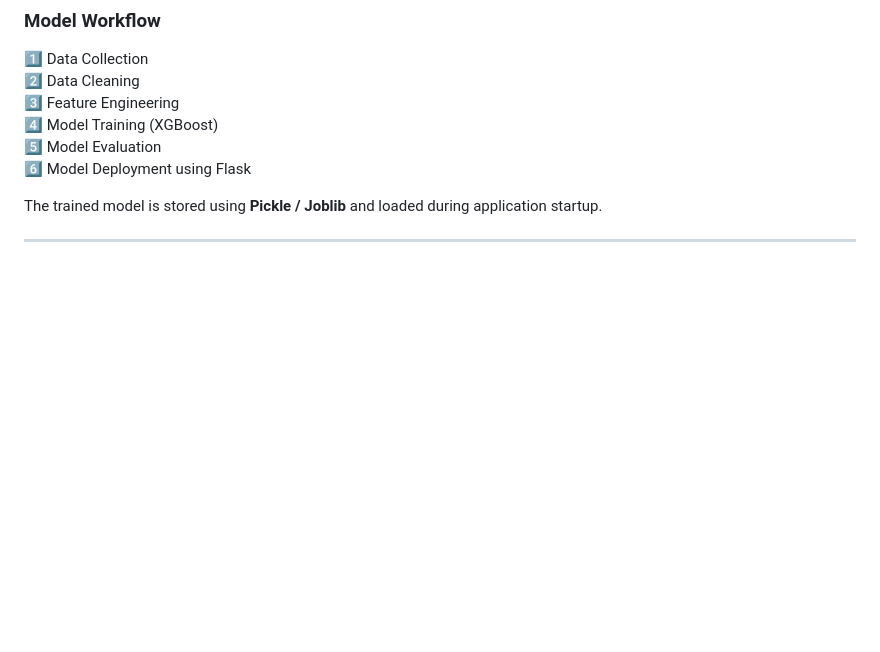
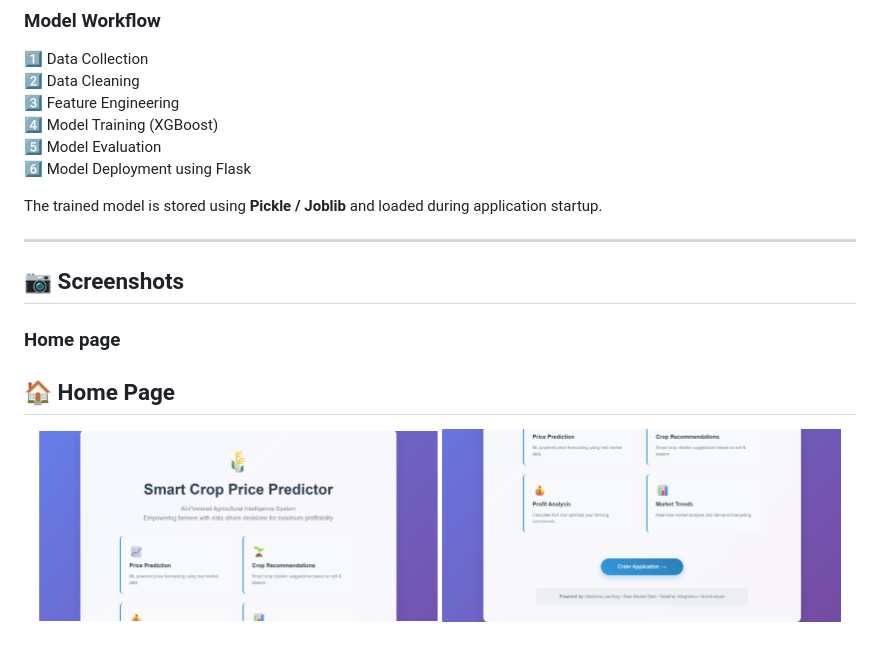
Before and after one commit to Rithika48/Real_Time_Crop_price_prediction, a Markdown page: README.md, the part around the change. Rendered like a GitHub page; blank space fills up the shorter version.

```diff
--- a/README.md
+++ b/README.md
@@ -205,3 +205,13 @@ The crop price prediction model is built using **XGBoost (Extreme Gradient Boost
 The trained model is stored using **Pickle / Joblib** and loaded during application startup.
 
 ---
+## 📷 Screenshots
+
+### Home page
+
+## 🏠 Home Page
+
+<p align="center">
+  <img src="screenshots/home1.png" width="48%" />
+  <img src="screenshots/home2.png" width="48%" />
+</p>
```
